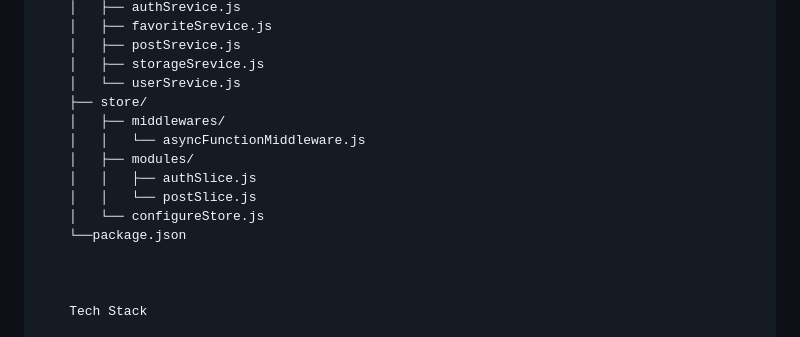
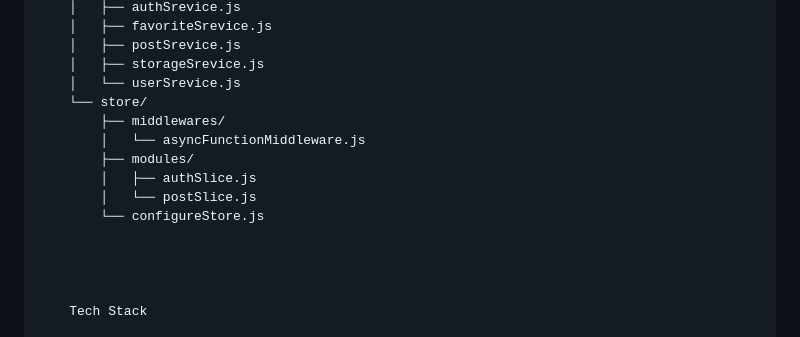
Before and after one commit to mkr-sof/Go-Trip, a Markdown page: README.md, the part around the change. Rendered like a GitHub page.

```diff
--- a/README.md
+++ b/README.md
@@ -103,14 +103,14 @@ goTrip/
     │   ├── postSrevice.js
     │   ├── storageSrevice.js
     │   └── userSrevice.js
-    ├── store/
-    │   ├── middlewares/
-    │   │   └── asyncFunctionMiddleware.js
-    │   ├── modules/
-    │   │   ├── authSlice.js
-    │   │   └── postSlice.js
-    │   └── configureStore.js
-    └──package.json
+    └── store/
+        ├── middlewares/
+        │   └── asyncFunctionMiddleware.js
+        ├── modules/
+        │   ├── authSlice.js
+        │   └── postSlice.js
+        └── configureStore.js
+
 
 
 
```
